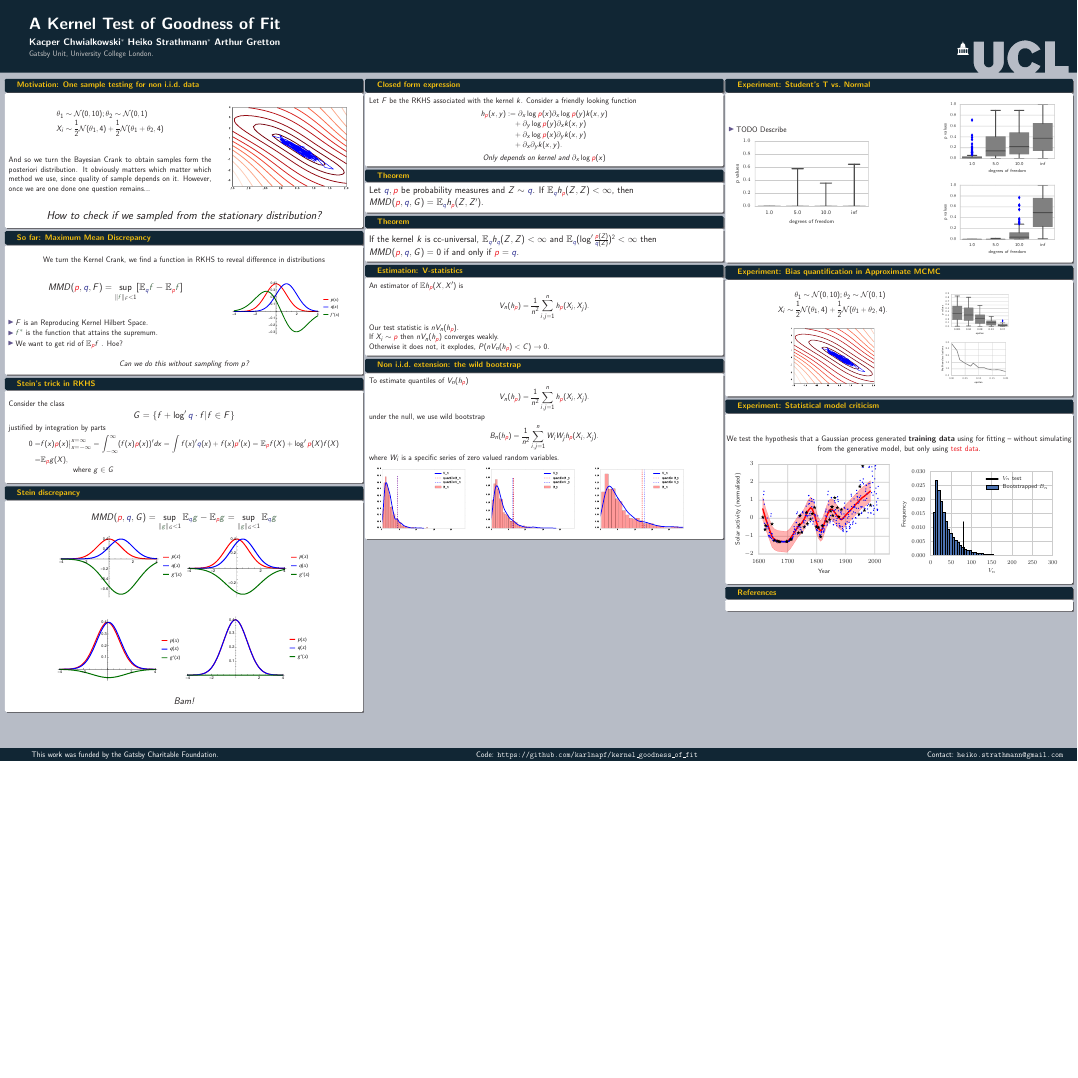
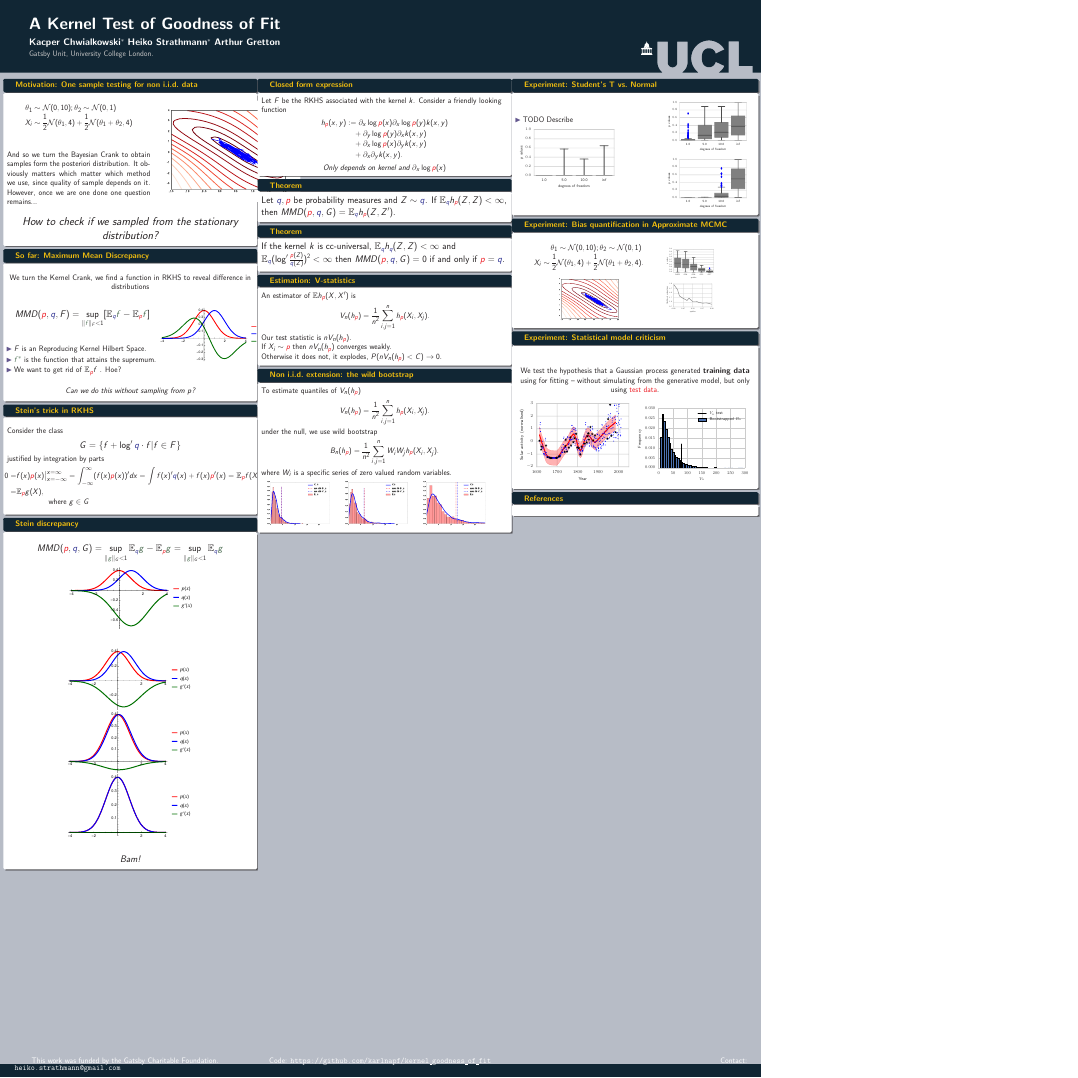
Before and after one commit to kacperChwialkowski/mcmc, a LaTeX poster (write_up/poster/2016_07-icml/main.tex, which reads write_up/poster/2016_07-icml/header.tex): the whole page, the shorter picture padded with empty space. Compiled offline with pdfLaTeX.

Commit message:
orientation

```diff
--- a/write_up/poster/2016_07-icml/header.tex
+++ b/write_up/poster/2016_07-icml/header.tex
@@ -3,7 +3,7 @@
 {
   \usetheme{UCL}
 }
-\usepackage[size=a0,scale=1,debug]{beamerposter}
+\usepackage[size=a0,scale=1,debug,orientation=portrait]{beamerposter}
 
 % additional packages
 \usepackage[english]{babel}
```
